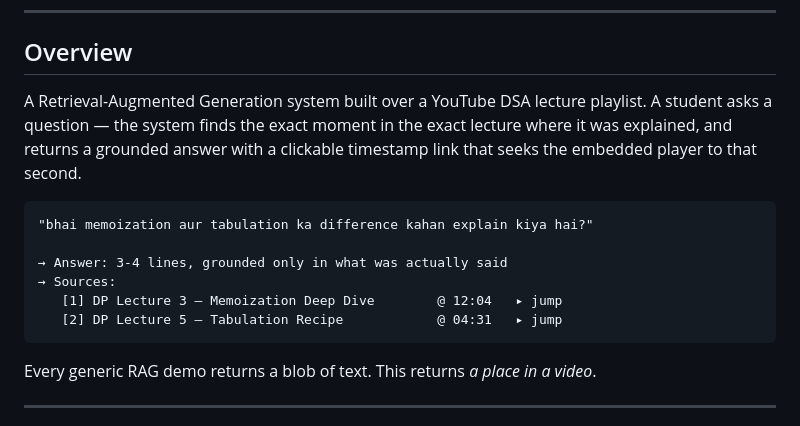
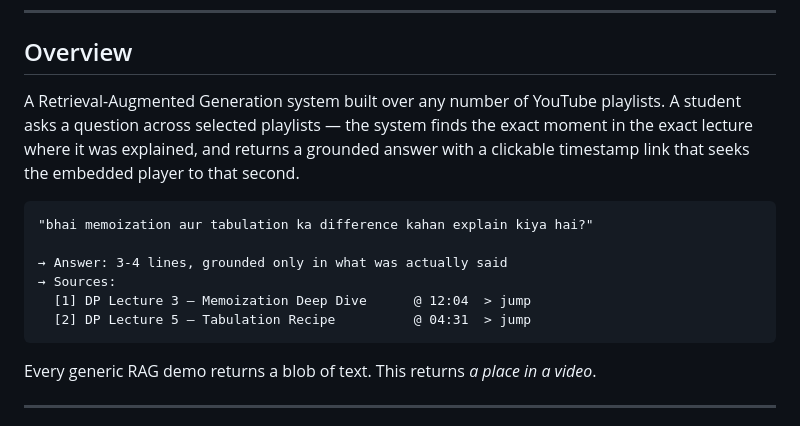
Before and after one commit to Shashank17singh/Youtube-Scrapper, a Markdown page: README.md, the part around the change. Drawn GitHub-style.

Commit message:
clean up remaining emojis and update project list

````diff
--- a/README.md
+++ b/README.md
@@ -16,15 +16,15 @@
 
 ##  Overview
 
-A Retrieval-Augmented Generation system built over a YouTube DSA lecture playlist. A student asks a question — the system finds the exact moment in the exact lecture where it was explained, and returns a grounded answer with a clickable timestamp link that seeks the embedded player to that second.
+A Retrieval-Augmented Generation system built over any number of YouTube playlists. A student asks a question across selected playlists — the system finds the exact moment in the exact lecture where it was explained, and returns a grounded answer with a clickable timestamp link that seeks the embedded player to that second.
 
-```
+```text
 "bhai memoization aur tabulation ka difference kahan explain kiya hai?"
 
 → Answer: 3-4 lines, grounded only in what was actually said
 → Sources:
-   [1] DP Lecture 3 — Memoization Deep Dive        @ 12:04   ▸ jump
-   [2] DP Lecture 5 — Tabulation Recipe            @ 04:31   ▸ jump
+  [1] DP Lecture 3 – Memoization Deep Dive      @ 12:04  > jump
+  [2] DP Lecture 5 – Tabulation Recipe          @ 04:31  > jump
 ```
 
 Every generic RAG demo returns a blob of text. This returns *a place in a video*.
````
